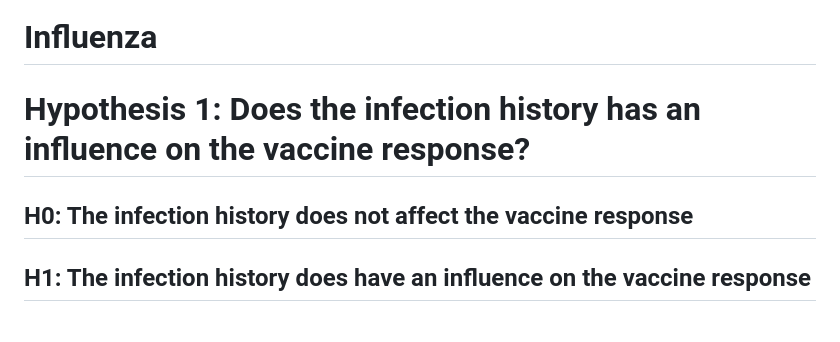
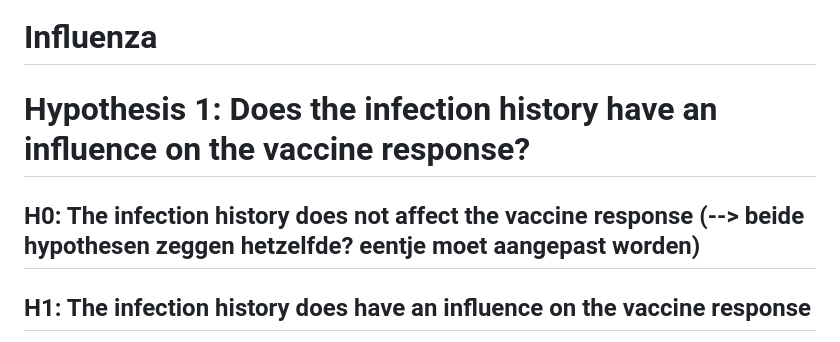
Before and after one commit to Lunecoussee/Influenza, a Markdown page: README.md, the part around the change. Rendered like a GitHub page.

Commit message:
Update README.md
hypothesen kloppen niet in hypothese 1

```diff
--- a/README.md
+++ b/README.md
@@ -1,7 +1,7 @@
 # Influenza
 
-# Hypothesis 1: Does the infection history has an influence on the vaccine response?
-## H0: The infection history does not affect the vaccine response
+# Hypothesis 1: Does the infection history have an influence on the vaccine response?
+## H0: The infection history does not affect the vaccine response            (--> beide hypothesen zeggen hetzelfde? eentje moet aangepast worden)
 ## H1: The infection history does have an influence on the vaccine response
 
 **Load and install different packages and libraries that we will need during the visualisation as well of the statistical analysis on this dataset**
```
